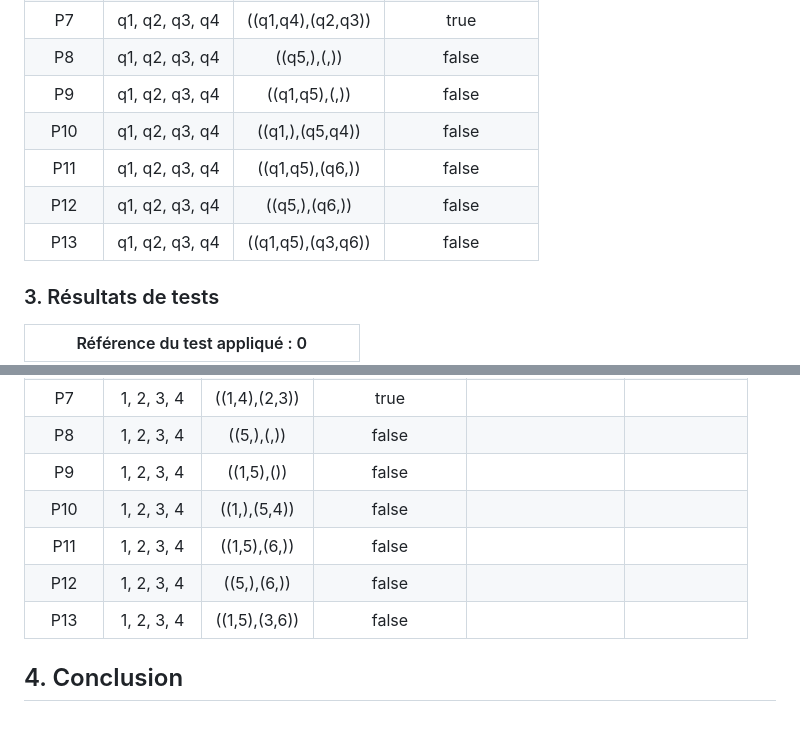
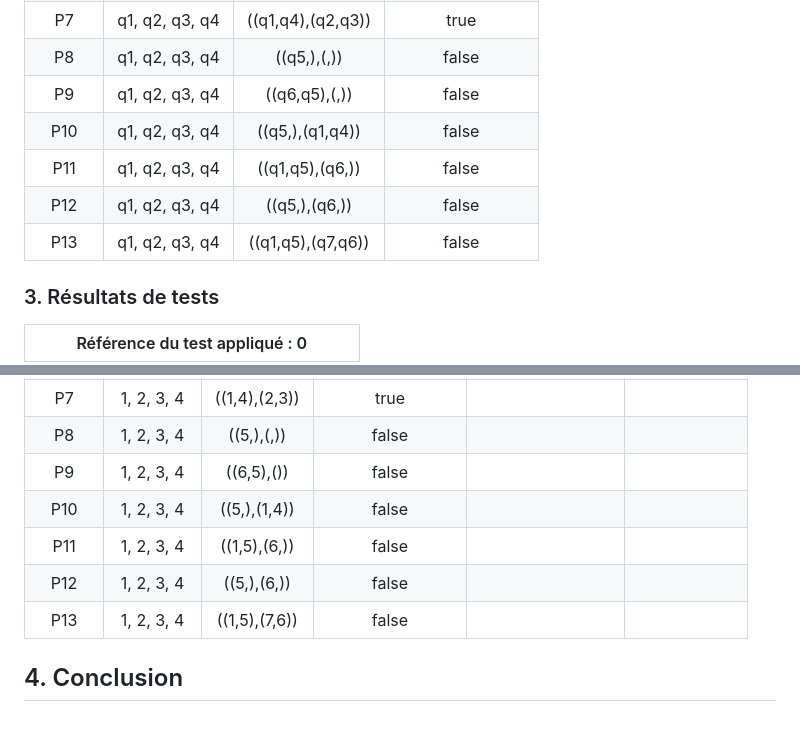
Before and after one commit to Boucanier/Sae_2.01_Comparaison_algorithmes, a Markdown page: docs/ManagerDeQueteTests.md, 2 parts joined by grey strips. Rendered like a GitHub page.

Commit message:
Corrections sur le dossier de tests

```diff
--- a/docs/ManagerDeQueteTests.md
+++ b/docs/ManagerDeQueteTests.md
@@ -80,11 +80,11 @@ __Cas de test__
 |   P6   | q1, q2, q3, q4 |  ((q1,q3),(q2,))  |       true       |
 |   P7   | q1, q2, q3, q4 | ((q1,q4),(q2,q3)) |       true       |
 |   P8   | q1, q2, q3, q4 |    ((q5,),(,))    |      false       |
-|   P9   | q1, q2, q3, q4 |   ((q1,q5),(,))   |      false       |
-|  P10   | q1, q2, q3, q4 |  ((q1,),(q5,q4))  |      false       |
+|   P9   | q1, q2, q3, q4 |   ((q6,q5),(,))   |      false       |
+|  P10   | q1, q2, q3, q4 |  ((q5,),(q1,q4))  |      false       |
 |  P11   | q1, q2, q3, q4 |  ((q1,q5),(q6,))  |      false       |
 |  P12   | q1, q2, q3, q4 |   ((q5,),(q6,))   |      false       |
-|  P13   | q1, q2, q3, q4 | ((q1,q5),(q3,q6)) |      false       |
+|  P13   | q1, q2, q3, q4 | ((q1,q5),(q7,q6)) |      false       |
 
 ### 3. Résultats de tests
 
@@ -130,10 +130,10 @@ __Données d'entrée__
 |   P6   | 1, 2, 3, 4 | ((1,3),(2,))  |       true       |                  |               |
 |   P7   | 1, 2, 3, 4 | ((1,4),(2,3)) |       true       |                  |               |
 |   P8   | 1, 2, 3, 4 |  ((5,),(,))   |      false       |                  |               |
-|   P9   | 1, 2, 3, 4 |  ((1,5),())   |      false       |                  |               |
-|  P10   | 1, 2, 3, 4 | ((1,),(5,4))  |      false       |                  |               |
+|   P9   | 1, 2, 3, 4 |  ((6,5),())   |      false       |                  |               |
+|  P10   | 1, 2, 3, 4 | ((5,),(1,4))  |      false       |                  |               |
 |  P11   | 1, 2, 3, 4 | ((1,5),(6,))  |      false       |                  |               |
 |  P12   | 1, 2, 3, 4 |  ((5,),(6,))  |      false       |                  |               |
-|  P13   | 1, 2, 3, 4 | ((1,5),(3,6)) |      false       |                  |               |
+|  P13   | 1, 2, 3, 4 | ((1,5),(7,6)) |      false       |                  |               |
 
 ## 4. Conclusion
```
